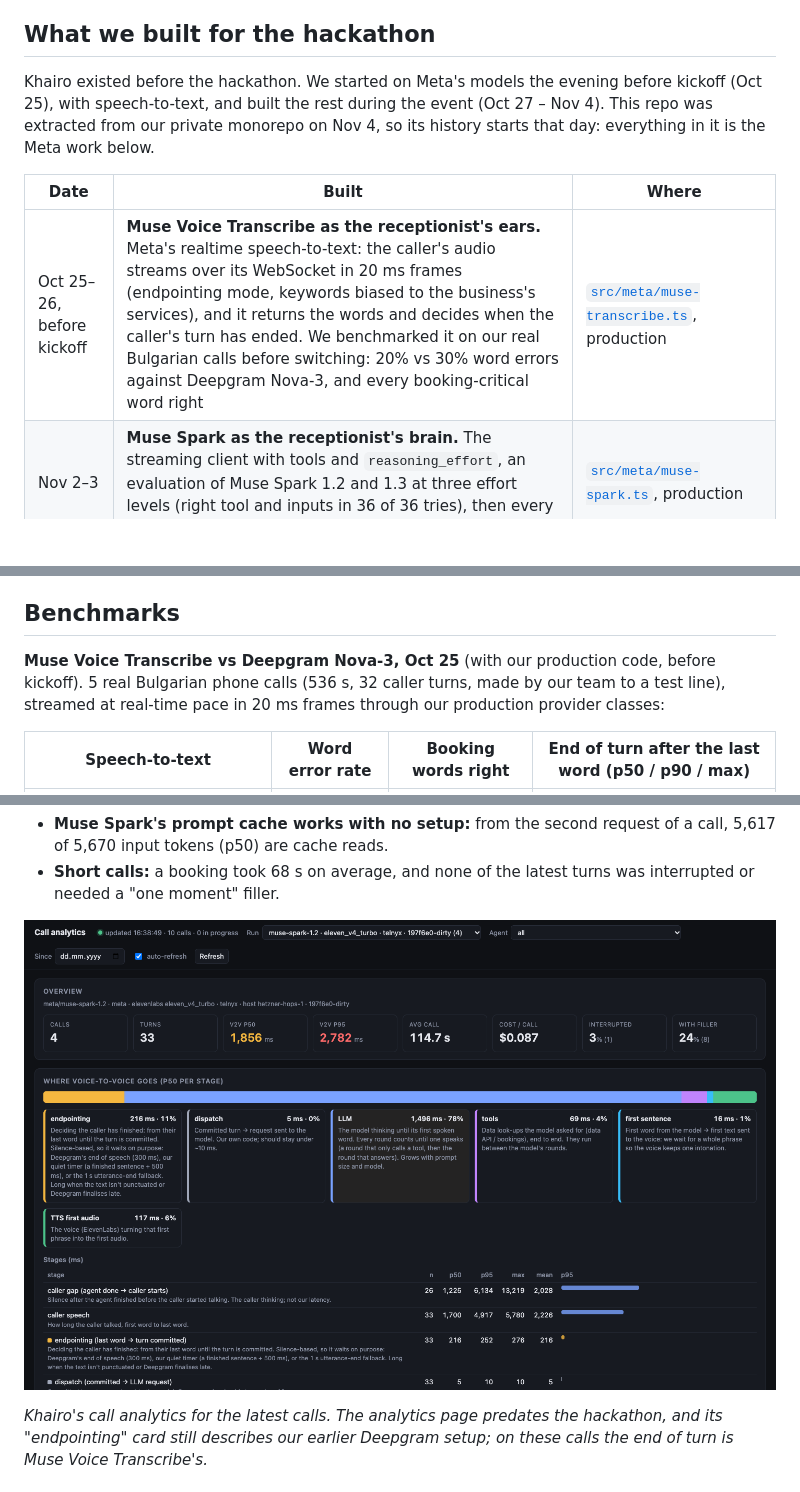
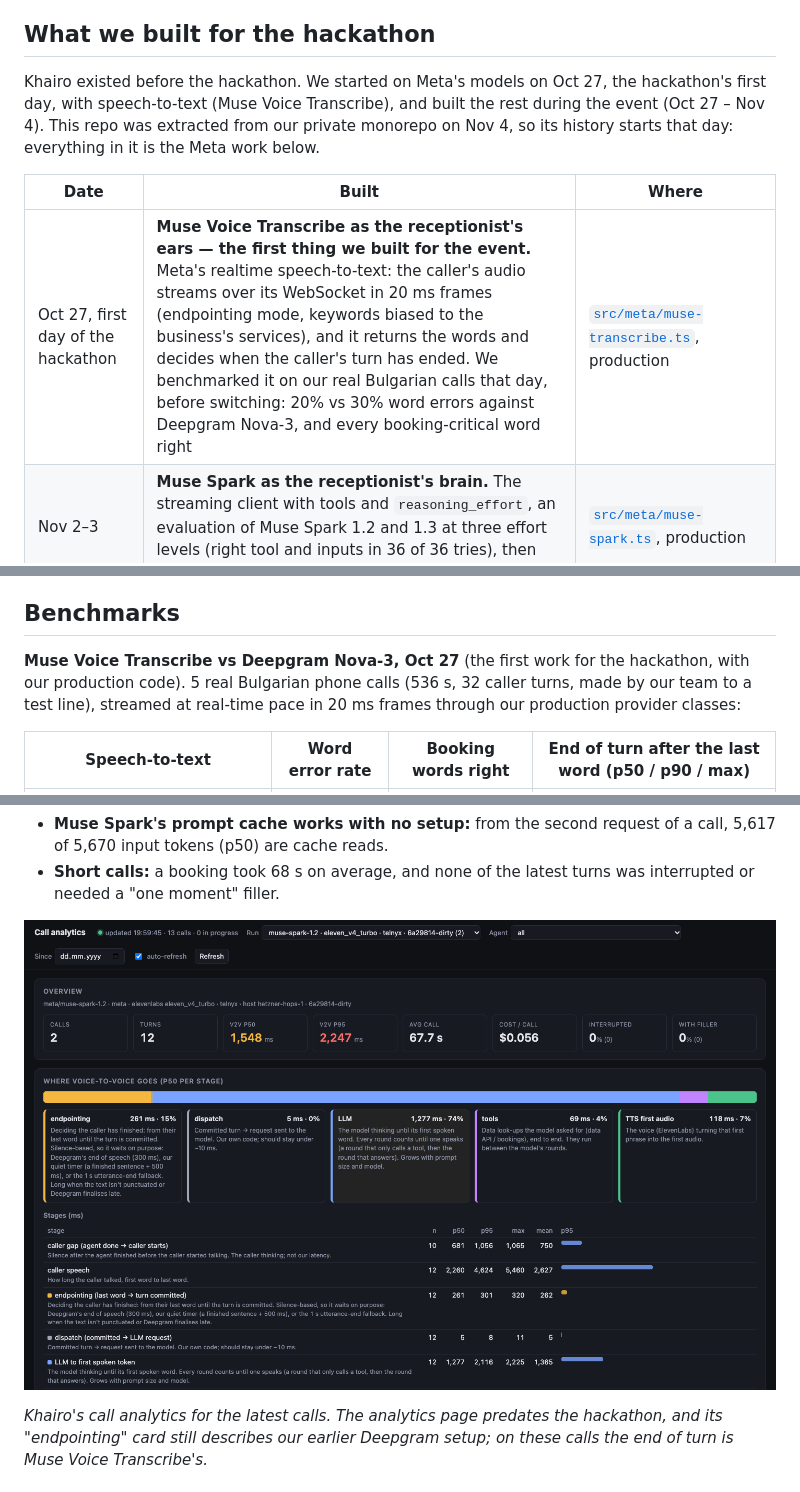
Before and after one commit to khairoai/muse-receptionist-service, a Markdown page: README.md, 3 parts joined by grey strips. Drawn GitHub-style; pictures changed too: docs/images/production-analytics.png; blank space fills up the shorter version.

Commit message:
docs: update docs and readme

```diff
--- a/README.md
+++ b/README.md
@@ -40,13 +40,13 @@ flowchart LR
 
 ## What we built for the hackathon
 
-Khairo existed before the hackathon. We started on Meta's models the evening before kickoff (Oct 25), with
-speech-to-text, and built the rest during the event (Oct 27 – Nov 4). This repo was extracted from our private
-monorepo on Nov 4, so its history starts that day: everything in it is the Meta work below.
+Khairo existed before the hackathon. We started on Meta's models on Oct 27, the hackathon's first day, with
+speech-to-text (Muse Voice Transcribe), and built the rest during the event (Oct 27 – Nov 4). This repo was extracted
+from our private monorepo on Nov 4, so its history starts that day: everything in it is the Meta work below.
 
 | Date                    | Built                                                                                                                                                                                                                                                                                                                                                                                                                                                       | Where                                                                    |
 |-------------------------|-------------------------------------------------------------------------------------------------------------------------------------------------------------------------------------------------------------------------------------------------------------------------------------------------------------------------------------------------------------------------------------------------------------------------------------------------------------|--------------------------------------------------------------------------|
-| Oct 25–26, before kickoff | **Muse Voice Transcribe as the receptionist's ears.** Meta's realtime speech-to-text: the caller's audio streams over its WebSocket in 20 ms frames (endpointing mode, keywords biased to the business's services), and it returns the words and decides when the caller's turn has ended. We benchmarked it on our real Bulgarian calls before switching: 20% vs 30% word errors against Deepgram Nova-3, and every booking-critical word right | [`src/meta/muse-transcribe.ts`](src/meta/muse-transcribe.ts), production |
+| Oct 27, first day of the hackathon | **Muse Voice Transcribe as the receptionist's ears — the first thing we built for the event.** Meta's realtime speech-to-text: the caller's audio streams over its WebSocket in 20 ms frames (endpointing mode, keywords biased to the business's services), and it returns the words and decides when the caller's turn has ended. We benchmarked it on our real Bulgarian calls that day, before switching: 20% vs 30% word errors against Deepgram Nova-3, and every booking-critical word right | [`src/meta/muse-transcribe.ts`](src/meta/muse-transcribe.ts), production |
 | Nov 2–3                 | **Muse Spark as the receptionist's brain.** The streaming client with tools and `reasoning_effort`, an evaluation of Muse Spark 1.2 and 1.3 at three effort levels (right tool and inputs in 36 of 36 tries), then every live receptionist moved onto it                                                                                                                                                                                                     | [`src/meta/muse-spark.ts`](src/meta/muse-spark.ts), production           |
 | Nov 2                   | **Following the caller's language with Muse Voice Transcribe's code-switching.** English speech on a stream biased to Bulgarian comes back as English words, so the call switches language from the caller's first sentence without reopening the stream. On Nov 4 we found it works the other way too: Bulgarian on this repo's English line comes back in Cyrillic                                                                                    | [`src/language.ts`](src/language.ts), production                         |
 | Nov 4                   | **Turns that don't wait in silence.** Muse Spark echoes the caller's request while a tool runs; in production, Meta's Llama 3.3 writes a two-word acknowledgement in parallel when Muse Spark goes straight to a tool. Also: one question per turn, two offered times, today's date in context, and hanging up on a silent line                                                                                                                             | [`src/receptionist.ts`](src/receptionist.ts), production                 |
@@ -132,7 +132,7 @@ caller › No, Friday won't work, I need it Thursday morning and need the car ba
 
 ## Benchmarks
 
-**Muse Voice Transcribe vs Deepgram Nova-3, Oct 25** (with our production code, before kickoff). 5 real Bulgarian phone calls (536 s, 32 caller turns, made by our
+**Muse Voice Transcribe vs Deepgram Nova-3, Oct 27** (the first work for the hackathon, with our production code). 5 real Bulgarian phone calls (536 s, 32 caller turns, made by our
 team to a test line), streamed at real-time pace in 20 ms frames through our production provider classes:
 
 | Speech-to-text                                    | Word error rate | Booking words right | End of turn after the last word (p50 / p90 / max) |
```
